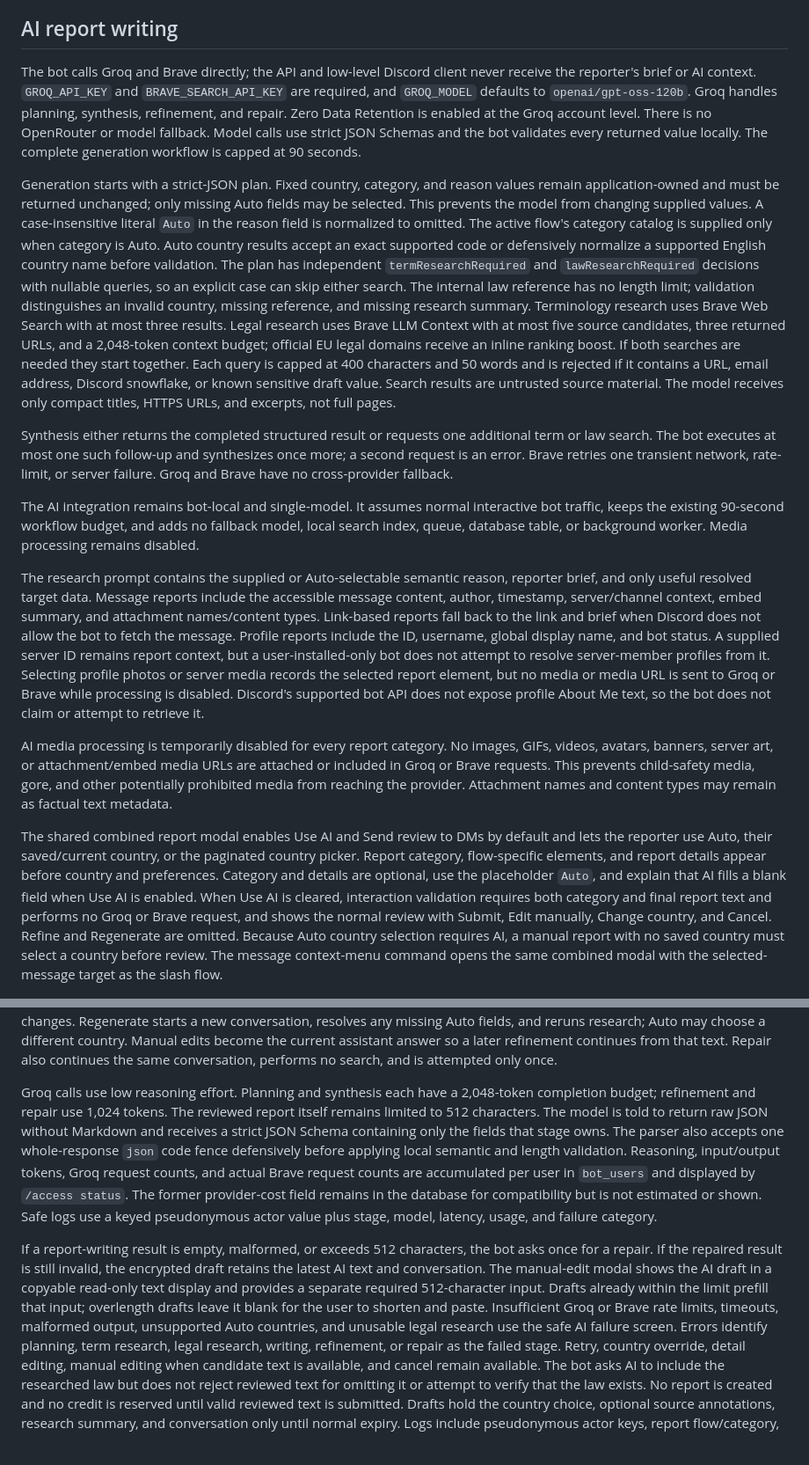
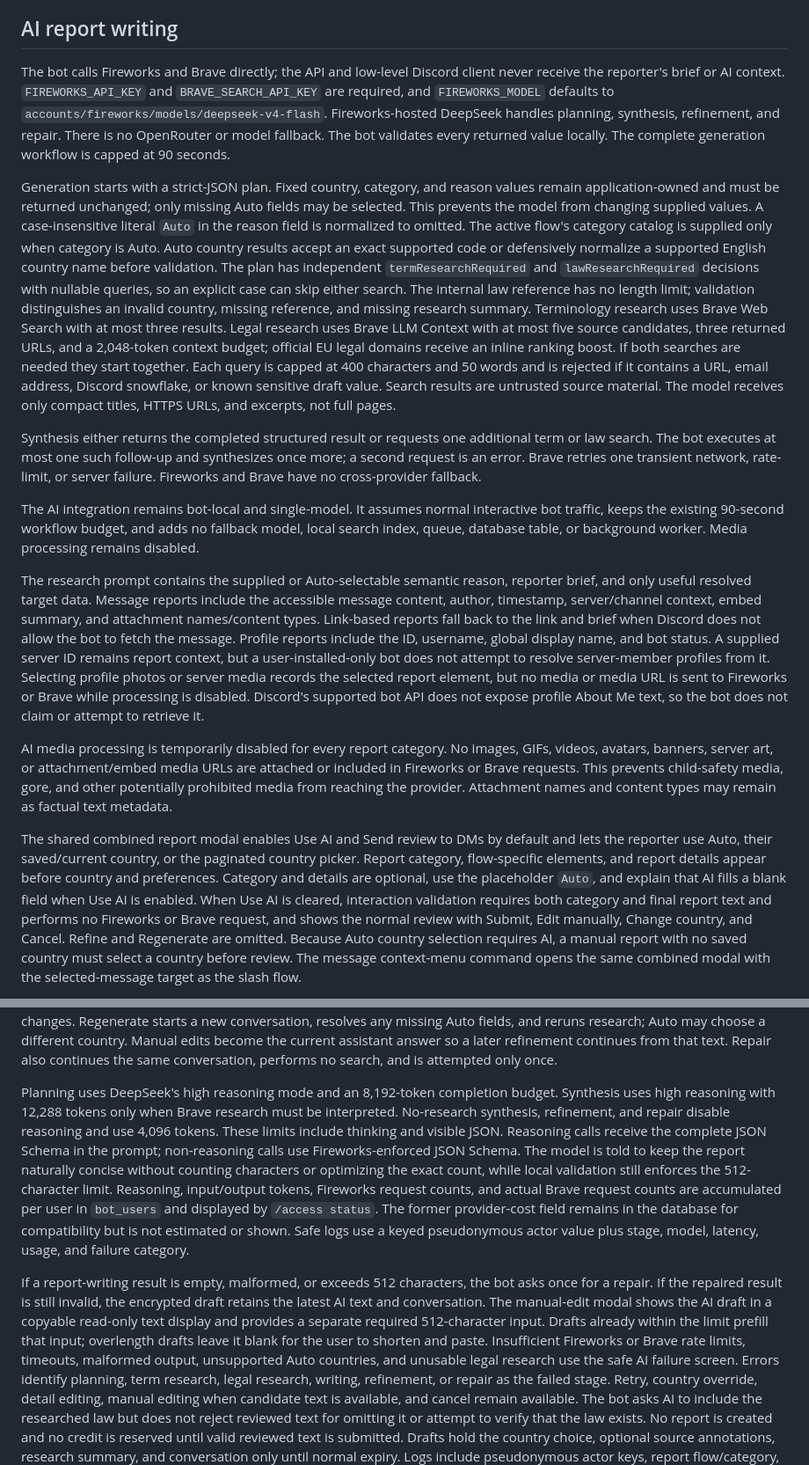
Before and after one commit to owen2193213/nreport, a Markdown page: docs/BOT_IMPLEMENTATION.md, 2 parts joined by grey strips. Shown at 88% size. Rendered like a GitHub page; blank space fills up the shorter version.

```diff
--- a/docs/BOT_IMPLEMENTATION.md
+++ b/docs/BOT_IMPLEMENTATION.md
@@ -184,12 +184,12 @@ disables further aggregate DM attempts without stopping report processing.
 
 ## AI report writing
 
-The bot calls Groq and Brave directly; the API and low-level Discord client never receive the
-reporter's brief or AI context. `GROQ_API_KEY` and `BRAVE_SEARCH_API_KEY` are required, and
-`GROQ_MODEL` defaults to `openai/gpt-oss-120b`. Groq handles planning, synthesis, refinement, and
-repair. Zero Data Retention is enabled at the Groq account level. There is no OpenRouter or model
-fallback. Model calls use strict JSON Schemas and the bot validates every returned value locally.
-The complete generation workflow is capped at 90 seconds.
+The bot calls Fireworks and Brave directly; the API and low-level Discord client never receive the
+reporter's brief or AI context. `FIREWORKS_API_KEY` and `BRAVE_SEARCH_API_KEY` are required, and
+`FIREWORKS_MODEL` defaults to `accounts/fireworks/models/deepseek-v4-flash`. Fireworks-hosted
+DeepSeek handles planning, synthesis, refinement, and repair. There is no OpenRouter or model
+fallback. The bot validates every returned value locally. The complete generation workflow is
+capped at 90 seconds.
 
 Generation starts with a strict-JSON plan. Fixed country, category, and reason values remain
 application-owned and must be returned unchanged; only missing Auto fields may be selected. This
@@ -209,7 +209,7 @@ source material. The model receives only compact titles, HTTPS URLs, and excerpt
 
 Synthesis either returns the completed structured result or requests one additional term or law
 search. The bot executes at most one such follow-up and synthesizes once more; a second request is
-an error. Brave retries one transient network, rate-limit, or server failure. Groq and Brave have no
+an error. Brave retries one transient network, rate-limit, or server failure. Fireworks and Brave have no
 cross-provider fallback.
 
 The AI integration remains bot-local and single-model. It assumes normal interactive bot traffic,
@@ -223,12 +223,12 @@ back to the link and brief when Discord does not allow the bot to fetch the mess
 reports include the ID, username, global display name, and bot status. A supplied server ID remains
 report context, but a user-installed-only bot does not attempt to resolve server-member profiles
 from it. Selecting profile photos or server media records the selected report element, but no media
-or media URL is sent to Groq or Brave while processing is disabled. Discord's supported bot API does not expose profile About Me text,
+or media URL is sent to Fireworks or Brave while processing is disabled. Discord's supported bot API does not expose profile About Me text,
 so the bot does not claim or attempt to retrieve it.
 
 AI media processing is temporarily disabled for every report category. No images, GIFs, videos,
 avatars, banners, server art, or attachment/embed media URLs are attached or included in
-Groq or Brave requests. This prevents child-safety media, gore, and other potentially prohibited
+Fireworks or Brave requests. This prevents child-safety media, gore, and other potentially prohibited
 media from reaching the provider. Attachment names and content types may remain as factual text
 metadata.
 
@@ -237,7 +237,7 @@ reporter use Auto, their saved/current country, or the paginated country picker.
 flow-specific elements, and report details appear before country and preferences. Category and
 details are optional, use the placeholder `Auto`, and explain that AI fills a blank field when Use
 AI is enabled. When Use AI is cleared, interaction validation requires both category and
-final report text and performs no Groq or Brave
+final report text and performs no Fireworks or Brave
 request, and shows the normal review with Submit, Edit manually, Change country, and Cancel.
 Refine and Regenerate are omitted. Because Auto country selection requires AI, a manual report
 with no saved country must select a country before review. The message context-menu command opens
@@ -269,12 +269,14 @@ different country. Manual edits become the current assistant answer so a later r
 continues from that text. Repair also
 continues the same conversation, performs no search, and is attempted only once.
 
-Groq calls use low reasoning effort. Planning and synthesis each have a 2,048-token completion
-budget; refinement and repair use 1,024 tokens. The reviewed report itself remains limited to 512
-characters. The model is told to return raw JSON without Markdown and receives a strict JSON Schema
-containing only the fields that stage owns. The parser also accepts one whole-response `json` code
-fence defensively before applying local semantic and length validation.
-Reasoning, input/output tokens, Groq request counts, and actual Brave request counts are accumulated
+Planning uses DeepSeek's high reasoning mode and an 8,192-token completion budget. Synthesis uses
+high reasoning with 12,288 tokens only when Brave research must be interpreted. No-research
+synthesis, refinement, and repair disable reasoning and use 4,096 tokens. These limits include
+thinking and visible JSON. Reasoning calls receive the complete JSON Schema in the prompt;
+non-reasoning calls use Fireworks-enforced JSON Schema. The model is told to keep the report
+naturally concise without counting characters or optimizing the exact count, while local validation
+still enforces the 512-character limit.
+Reasoning, input/output tokens, Fireworks request counts, and actual Brave request counts are accumulated
 per user in `bot_users` and displayed by `/access status`. The former provider-cost field remains in
 the database for compatibility but is not estimated or shown. Safe logs use a keyed pseudonymous
 actor value plus stage, model, latency, usage, and failure category.
@@ -284,7 +286,7 @@ If the repaired result is still invalid, the encrypted draft retains the latest
 conversation. The manual-edit modal shows the AI draft in a copyable read-only text display and
 provides a separate required 512-character input. Drafts already within the limit prefill that
 input; overlength drafts leave it blank for the user to shorten and paste. Insufficient
-Groq or Brave rate limits, timeouts, malformed output, unsupported Auto countries, and unusable
+Fireworks or Brave rate limits, timeouts, malformed output, unsupported Auto countries, and unusable
 legal research use the safe AI failure screen. Errors identify planning, term research, legal
 research, writing,
 refinement, or repair as the failed stage. Retry, country override, detail editing,
```
Also changed, not shown: other parts of docs/BOT_IMPLEMENTATION.md (+8 -6 lines), README.md (+12 -11 lines), docs/BOT_API.md (+18 -12 lines).
